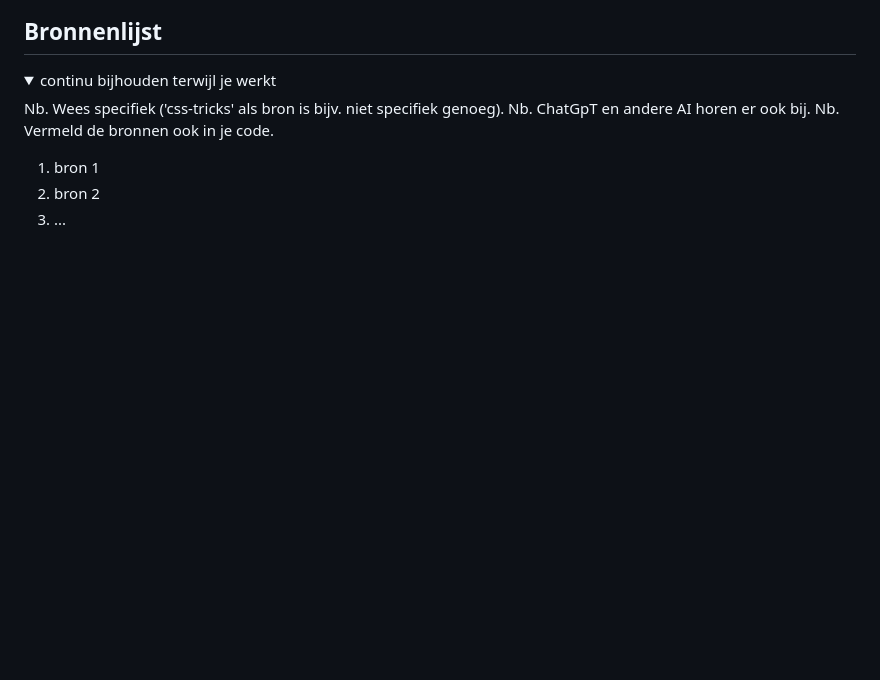
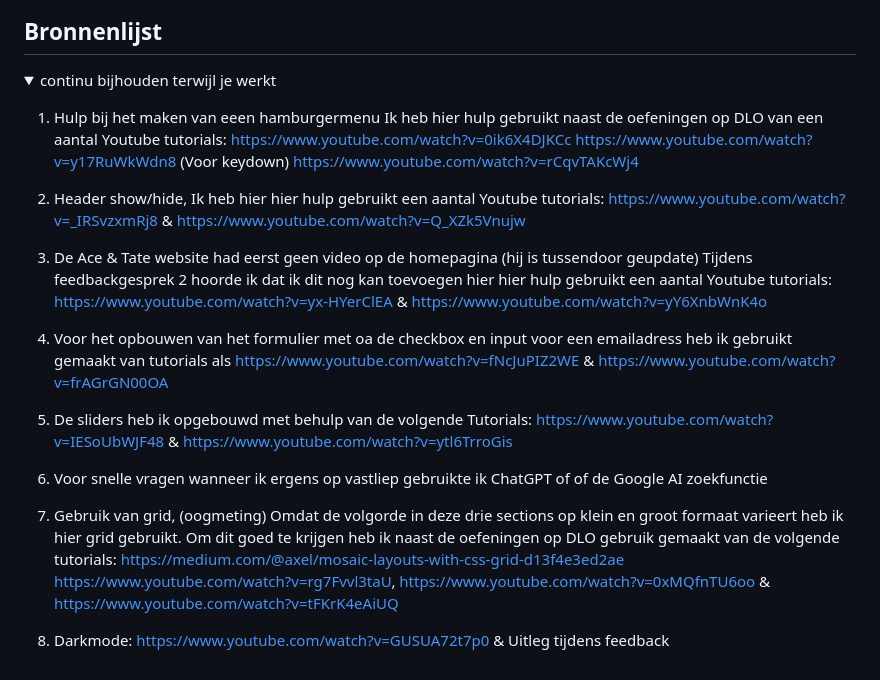
Before and after one commit to JoepH24/FvD, a Markdown page: README.md, the part around the change. Rendered like a GitHub page; blank space fills up the shorter version.

```diff
--- a/README.md
+++ b/README.md
@@ -243,12 +243,31 @@ website zeker niet semantisch. Mijn code mag overichtelijker met duidelijke noti
 <details open>
   <summary>continu bijhouden terwijl je werkt</summary>
 
-  Nb. Wees specifiek ('css-tricks' als bron is bijv. niet specifiek genoeg).
-  Nb. ChatGpT en andere AI horen er ook bij.
-  Nb. Vermeld de bronnen ook in je code.
+1. Hulp bij het maken van eeen hamburgermenu Ik heb hier hulp gebruikt naast de oefeningen op DLO van een aantal Youtube tutorials:
+https://www.youtube.com/watch?v=0ik6X4DJKCc https://www.youtube.com/watch?v=y17RuWkWdn8 (Voor keydown) https://www.youtube.com/watch?v=rCqvTAKcWj4
 
-  1. bron 1
-  2. bron 2
-  3. ...
+2. Header show/hide, Ik heb hier hier hulp gebruikt een aantal Youtube tutorials:
+https://www.youtube.com/watch?v=_IRSvzxmRj8 & https://www.youtube.com/watch?v=Q_XZk5Vnujw
+
+3. De Ace & Tate website had eerst geen video op de homepagina (hij is tussendoor geupdate)
+Tijdens feedbackgesprek 2 hoorde ik dat ik dit nog kan toevoegen
+hier hier hulp gebruikt een aantal Youtube tutorials:
+https://www.youtube.com/watch?v=yx-HYerClEA & https://www.youtube.com/watch?v=yY6XnbWnK4o
+
+4. Voor het opbouwen van het formulier met oa de checkbox en input voor een emailadress
+   heb ik gebruikt gemaakt van tutorials als https://www.youtube.com/watch?v=fNcJuPIZ2WE & https://www.youtube.com/watch?v=frAGrGN00OA
+
+5. De sliders heb ik opgebouwd met behulp van de volgende Tutorials:
+https://www.youtube.com/watch?v=IESoUbWJF48 & https://www.youtube.com/watch?v=ytl6TrroGis
+
+6. Voor snelle vragen wanneer ik ergens op vastliep gebruikte ik ChatGPT of of de Google AI zoekfunctie
+
+7. Gebruik van grid, (oogmeting) Omdat de volgorde in deze drie sections op klein en groot formaat varieert heb ik hier grid gebruikt. Om dit goed te krijgen heb ik
+naast de oefeningen op DLO gebruik gemaakt van de volgende tutorials: https://medium.com/@axel/mosaic-layouts-with-css-grid-d13f4e3ed2ae
+https://www.youtube.com/watch?v=rg7Fvvl3taU, https://www.youtube.com/watch?v=0xMQfnTU6oo & https://www.youtube.com/watch?v=tFKrK4eAiUQ
+
+8. Darkmode: https://www.youtube.com/watch?v=GUSUA72t7p0 & Uitleg tijdens feedback
+
+
 
 </details>
```
